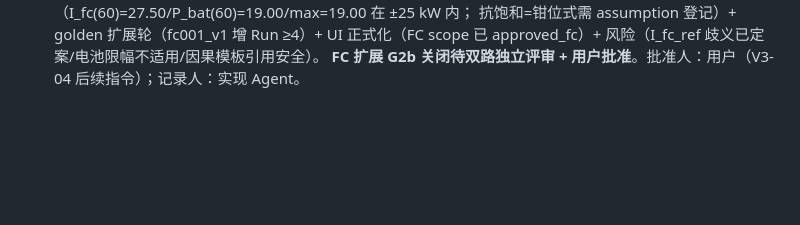
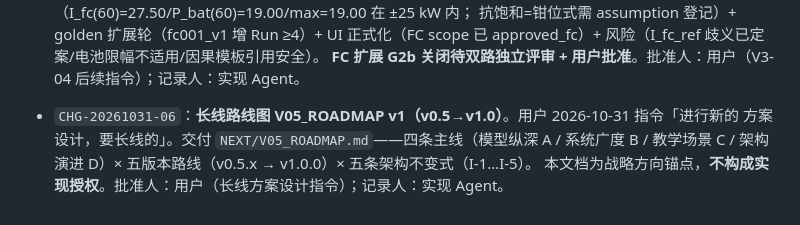
Before and after one commit to cyy1018abc-kyy/faultlab, a Markdown page: FaultLab-evaluation/DECISIONS/DECISIONS.md, the part around the change. Rendered like a GitHub page; blank space fills up the shorter version.

Commit message:
Long-term roadmap V05_ROADMAP v1: four tracks (model depth, system breadth, pedagogy, architecture) v0.5->v1.0 (CHG-20261031-06)

```diff
--- a/FaultLab-evaluation/DECISIONS/DECISIONS.md
+++ b/FaultLab-evaluation/DECISIONS/DECISIONS.md
@@ -672,3 +672,8 @@ CHG-YYYYMMDD-NN | 决策 ID | 原决定 → 新决定 | 理由 | 影响文件 |
   抗饱和=钳位式需 assumption 登记）+ golden 扩展轮（fc001_v1 增 Run ≥4）+ UI 正式化（FC scope
   已 approved_fc）+ 风险（I_fc_ref 歧义已定案/电池限幅不适用/因果模板引用安全）。
   **FC 扩展 G2b 关闭待双路独立评审 + 用户批准**。批准人：用户（V3-04 后续指令）；记录人：实现 Agent。
+
+- `CHG-20261031-06`：**长线路线图 V05_ROADMAP v1（v0.5→v1.0）**。用户 2026-10-31 指令「进行新的
+  方案设计，要长线的」。交付 `NEXT/V05_ROADMAP.md`——四条主线（模型纵深 A / 系统广度 B /
+  教学场景 C / 架构演进 D）× 五版本路线（v0.5.x → v1.0.0）× 五条架构不变式（I-1…I-5）。
+  本文档为战略方向锚点，**不构成实现授权**。批准人：用户（长线方案设计指令）；记录人：实现 Agent。
```
Also changed, not shown: FaultLab-evaluation/NEXT/V05_ROADMAP.md (added, +168 -0 lines).
